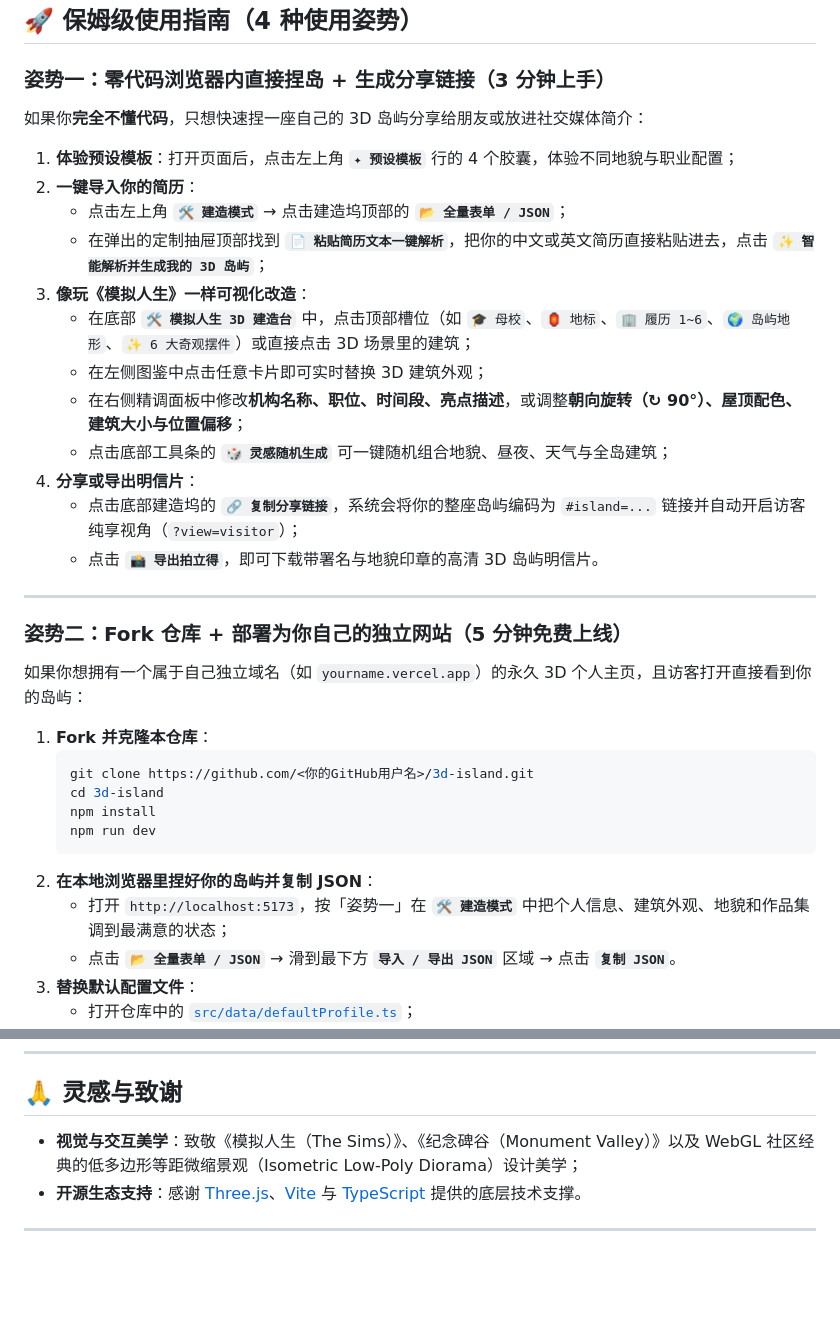
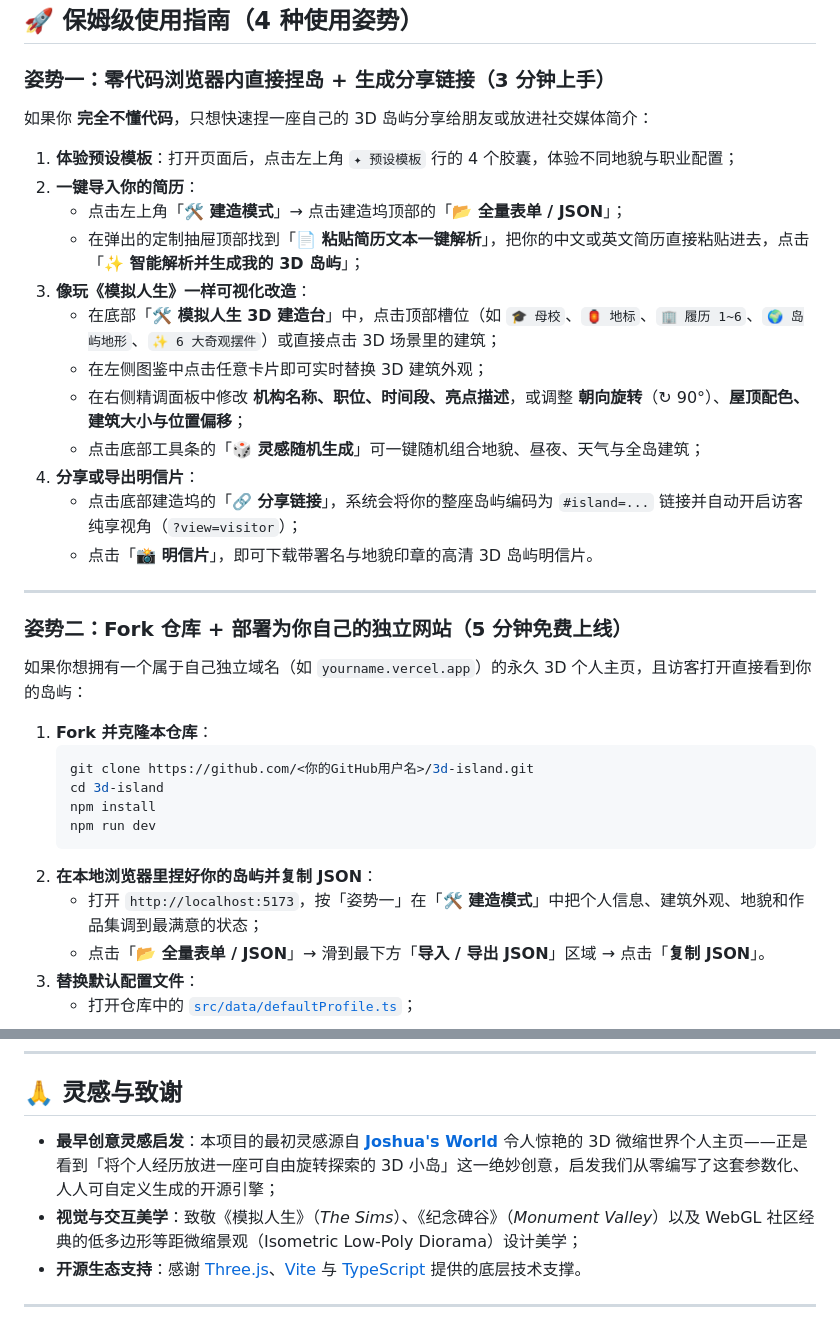
Before and after one commit to jasonz-ai/3d-island, a Markdown page: README.md, 2 parts joined by grey strips. GitHub-like rendering; blank space fills up the shorter version.

Commit message:
docs: fix GFM bold delimiter rendering & add Joshua's World as primary inspiration credit

````diff
--- a/README.md
+++ b/README.md
@@ -78,20 +78,20 @@
 
 ### 姿势一：零代码浏览器内直接捏岛 + 生成分享链接（3 分钟上手）
 
-如果你**完全不懂代码**，只想快速捏一座自己的 3D 岛屿分享给朋友或放进社交媒体简介：
+如果你 **完全不懂代码**，只想快速捏一座自己的 3D 岛屿分享给朋友或放进社交媒体简介：
 
-1. **体验预设模板**：打开页面后，点击左上角 **`✦ 预设模板`** 行的 4 个胶囊，体验不同地貌与职业配置；
+1. **体验预设模板**：打开页面后，点击左上角 `✦ 预设模板` 行的 4 个胶囊，体验不同地貌与职业配置；
 2. **一键导入你的简历**：
-   - 点击左上角 **`🛠 建造模式`** → 点击建造坞顶部的 **`📂 全量表单 / JSON`**；
-   - 在弹出的定制抽屉顶部找到 **`📄 粘贴简历文本一键解析`**，把你的中文或英文简历直接粘贴进去，点击 **`✨ 智能解析并生成我的 3D 岛屿`**；
+   - 点击左上角「**🛠 建造模式**」→ 点击建造坞顶部的「**📂 全量表单 / JSON**」；
+   - 在弹出的定制抽屉顶部找到「**📄 粘贴简历文本一键解析**」，把你的中文或英文简历直接粘贴进去，点击「**✨ 智能解析并生成我的 3D 岛屿**」；
 3. **像玩《模拟人生》一样可视化改造**：
-   - 在底部 **`🛠 模拟人生 3D 建造台`** 中，点击顶部槽位（如 `🎓 母校`、`🏮 地标`、`🏢 履历 1~6`、`🌍 岛屿地形`、`✨ 6 大奇观摆件`）或直接点击 3D 场景里的建筑；
+   - 在底部「**🛠 模拟人生 3D 建造台**」中，点击顶部槽位（如 `🎓 母校`、`🏮 地标`、`🏢 履历 1~6`、`🌍 岛屿地形`、`✨ 6 大奇观摆件`）或直接点击 3D 场景里的建筑；
    - 在左侧图鉴中点击任意卡片即可实时替换 3D 建筑外观；
-   - 在右侧精调面板中修改**机构名称、职位、时间段、亮点描述**，或调整**朝向旋转（↻ 90°）、屋顶配色、建筑大小与位置偏移**；
-   - 点击底部工具条的 **`🎲 灵感随机生成`** 可一键随机组合地貌、昼夜、天气与全岛建筑；
+   - 在右侧精调面板中修改 **机构名称、职位、时间段、亮点描述**，或调整 **朝向旋转**（↻ 90°）、**屋顶配色、建筑大小与位置偏移**；
+   - 点击底部工具条的「**🎲 灵感随机生成**」可一键随机组合地貌、昼夜、天气与全岛建筑；
 4. **分享或导出明信片**：
-   - 点击底部建造坞的 **`🔗 复制分享链接`**，系统会将你的整座岛屿编码为 `#island=...` 链接并自动开启访客纯享视角（`?view=visitor`）；
-   - 点击 **`📸 导出拍立得`**，即可下载带署名与地貌印章的高清 3D 岛屿明信片。
+   - 点击底部建造坞的「**🔗 分享链接**」，系统会将你的整座岛屿编码为 `#island=...` 链接并自动开启访客纯享视角（`?view=visitor`）；
+   - 点击「**📸 明信片**」，即可下载带署名与地貌印章的高清 3D 岛屿明信片。
 
 ---
 
@@ -107,8 +107,8 @@
    npm run dev
    ```
 2. **在本地浏览器里捏好你的岛屿并复制 JSON**：
-   - 打开 `http://localhost:5173`，按「姿势一」在 **`🛠 建造模式`** 中把个人信息、建筑外观、地貌和作品集调到最满意的状态；
-   - 点击 **`📂 全量表单 / JSON`** → 滑到最下方 **`导入 / 导出 JSON`** 区域 → 点击 **`复制 JSON`**。
+   - 打开 `http://localhost:5173`，按「姿势一」在「**🛠 建造模式**」中把个人信息、建筑外观、地貌和作品集调到最满意的状态；
+   - 点击「**📂 全量表单 / JSON**」→ 滑到最下方「**导入 / 导出 JSON**」区域 → 点击「**复制 JSON**」。
 3. **替换默认配置文件**：
    - 打开仓库中的 [`src/data/defaultProfile.ts`](./src/data/defaultProfile.ts)；
    - 将 `export const defaultProfile: ProfileConfig = { ... }` 的内容替换为你刚刚复制的 JSON，保存并提交 Git：
@@ -366,7 +366,8 @@ npm run preview
 
 ## 🙏 灵感与致谢
 
-- **视觉与交互美学**：致敬《模拟人生（The Sims）》、《纪念碑谷（Monument Valley）》以及 WebGL 社区经典的低多边形等距微缩景观（Isometric Low-Poly Diorama）设计美学；
+- **最早创意灵感启发**：本项目的最初灵感源自 **[Joshua's World](https://joshuas.world/)** 令人惊艳的 3D 微缩世界个人主页——正是看到「将个人经历放进一座可自由旋转探索的 3D 小岛」这一绝妙创意，启发我们从零编写了这套参数化、人人可自定义生成的开源引擎；
+- **视觉与交互美学**：致敬《模拟人生》（*The Sims*）、《纪念碑谷》（*Monument Valley*）以及 WebGL 社区经典的低多边形等距微缩景观（Isometric Low-Poly Diorama）设计美学；
 - **开源生态支持**：感谢 [Three.js](https://threejs.org/)、[Vite](https://vitejs.dev/) 与 [TypeScript](https://www.typescriptlang.org/) 提供的底层技术支撑。
 
 ---
````
Also changed, not shown: other parts of README.md (+11 -11 lines), CONTRIBUTING.md (+2 -2 lines), README.en.md (+12 -11 lines).
